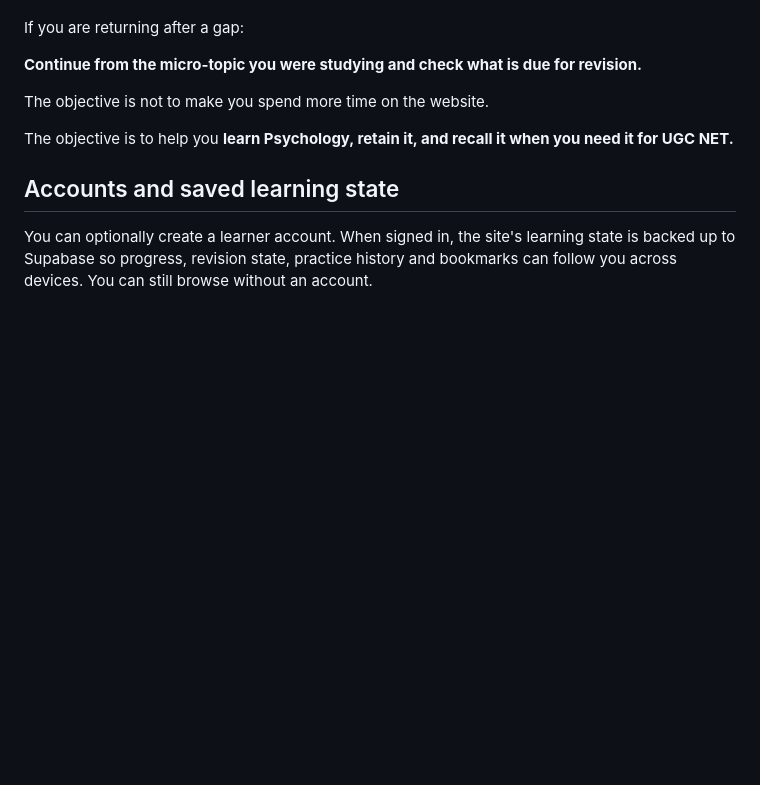
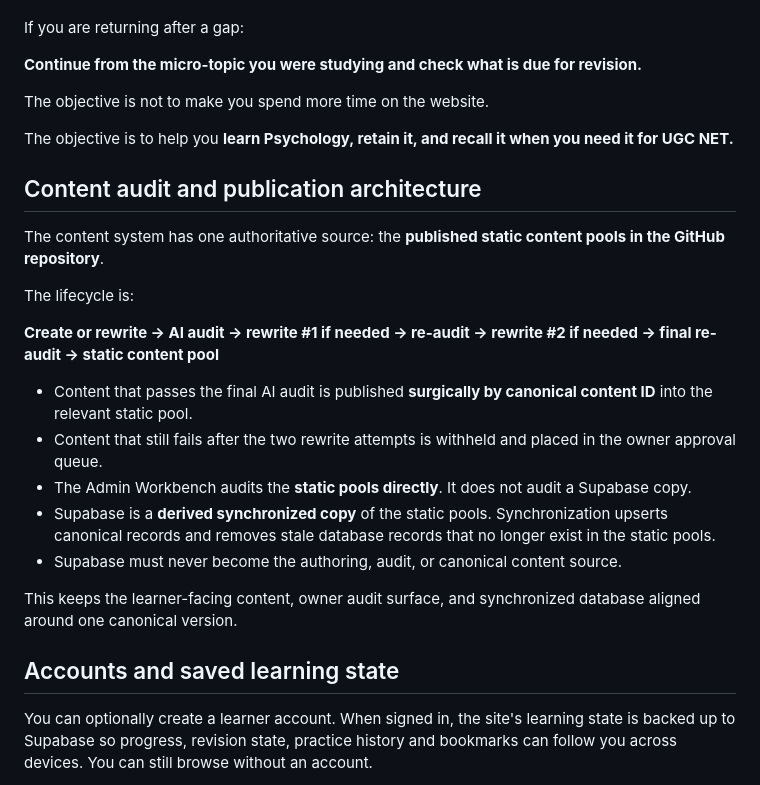
Before and after one commit to ankitvrsharma/NET-Psychology, a Markdown page: README.md, the part around the change. Drawn GitHub-style; blank space fills up the shorter version.

Commit message:
fix: make static content the audit and sync authority

```diff
--- a/README.md
+++ b/README.md
@@ -204,6 +204,22 @@ The objective is not to make you spend more time on the website.
 
 The objective is to help you **learn Psychology, retain it, and recall it when you need it for UGC NET.**
 
+## Content audit and publication architecture
+
+The content system has one authoritative source: the **published static content pools in the GitHub repository**.
+
+The lifecycle is:
+
+**Create or rewrite → AI audit → rewrite #1 if needed → re-audit → rewrite #2 if needed → final re-audit → static content pool**
+
+- Content that passes the final AI audit is published **surgically by canonical content ID** into the relevant static pool.
+- Content that still fails after the two rewrite attempts is withheld and placed in the owner approval queue.
+- The Admin Workbench audits the **static pools directly**. It does not audit a Supabase copy.
+- Supabase is a **derived synchronized copy** of the static pools. Synchronization upserts canonical records and removes stale database records that no longer exist in the static pools.
+- Supabase must never become the authoring, audit, or canonical content source.
+
+This keeps the learner-facing content, owner audit surface, and synchronized database aligned around one canonical version.
+
 ## Accounts and saved learning state
 
 You can optionally create a learner account. When signed in, the site's learning state is backed up to Supabase so progress, revision state, practice history and bookmarks can follow you across devices. You can still browse without an account.
```
